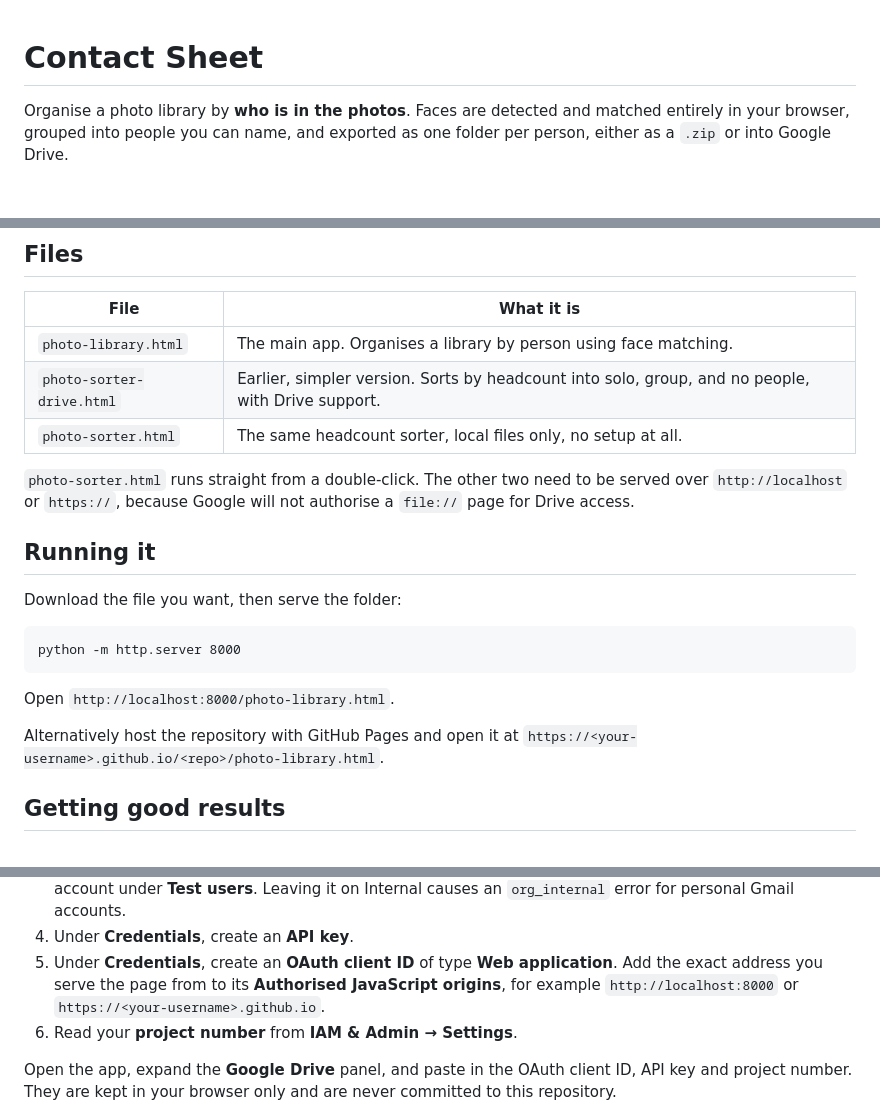
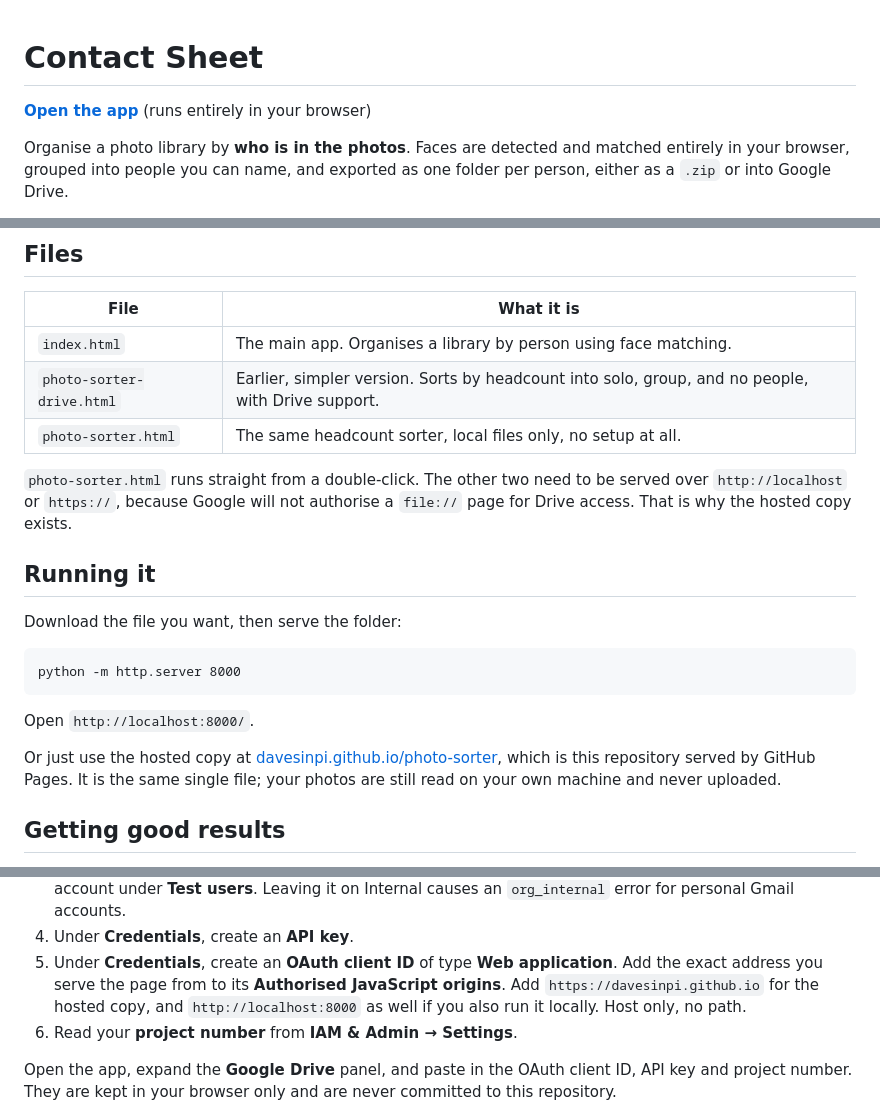
Before and after one commit to davesinpi/contact-sheet, a Markdown page: README.md, 3 parts joined by grey strips. GitHub-like rendering; blank space fills up the shorter version.

````diff
--- a/README.md
+++ b/README.md
@@ -1,4 +1,6 @@
 # Contact Sheet
+
+**[Open the app](https://davesinpi.github.io/photo-sorter/)** (runs entirely in your browser)
 
 Organise a photo library by **who is in the photos**. Faces are detected and matched
 entirely in your browser, grouped into people you can name, and exported as one folder
@@ -35,13 +37,13 @@ credentials.
 
 | File | What it is |
 | --- | --- |
-| `photo-library.html` | The main app. Organises a library by person using face matching. |
+| `index.html` | The main app. Organises a library by person using face matching. |
 | `photo-sorter-drive.html` | Earlier, simpler version. Sorts by headcount into solo, group, and no people, with Drive support. |
 | `photo-sorter.html` | The same headcount sorter, local files only, no setup at all. |
 
 `photo-sorter.html` runs straight from a double-click. The other two need to be served
 over `http://localhost` or `https://`, because Google will not authorise a `file://`
-page for Drive access.
+page for Drive access. That is why the hosted copy exists.
 
 ## Running it
 
@@ -51,10 +53,12 @@ Download the file you want, then serve the folder:
 python -m http.server 8000
 ```
 
-Open `http://localhost:8000/photo-library.html`.
+Open `http://localhost:8000/`.
 
-Alternatively host the repository with GitHub Pages and open it at
-`https://<your-username>.github.io/<repo>/photo-library.html`.
+Or just use the hosted copy at
+[davesinpi.github.io/photo-sorter](https://davesinpi.github.io/photo-sorter/), which is
+this repository served by GitHub Pages. It is the same single file; your photos are
+still read on your own machine and never uploaded.
 
 ## Getting good results
 
@@ -91,8 +95,8 @@ In the [Google Cloud console](https://console.cloud.google.com/):
 4. Under **Credentials**, create an **API key**.
 5. Under **Credentials**, create an **OAuth client ID** of type **Web application**.
    Add the exact address you serve the page from to its **Authorised JavaScript
-   origins**, for example `http://localhost:8000` or
-   `https://<your-username>.github.io`.
+   origins**. Add `https://davesinpi.github.io` for the hosted copy, and
+   `http://localhost:8000` as well if you also run it locally. Host only, no path.
 6. Read your **project number** from **IAM & Admin → Settings**.
 
 Open the app, expand the **Google Drive** panel, and paste in the OAuth client ID, API
````
